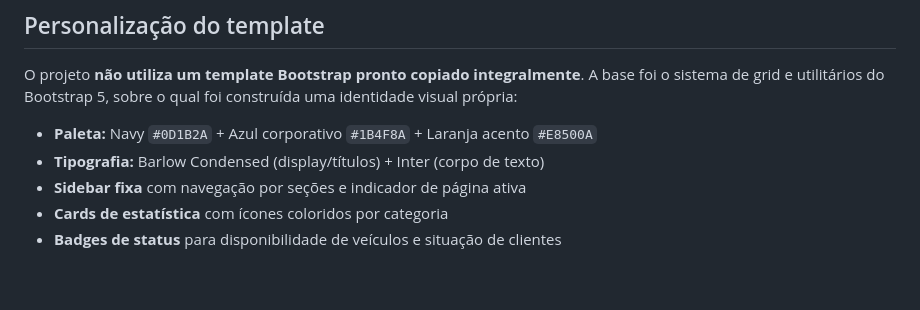
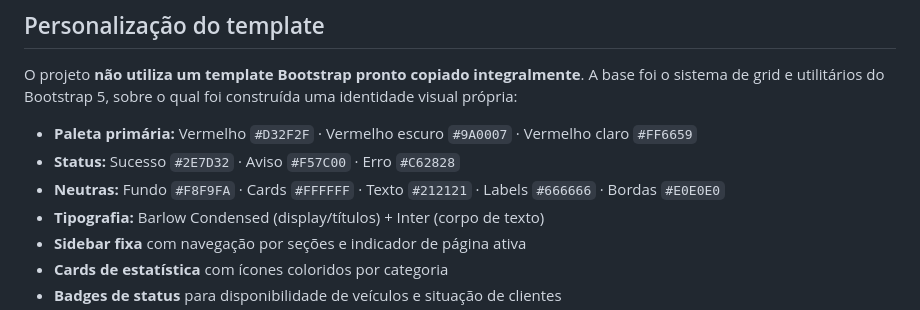
Before and after one commit to El0i01/aluguel-veiculos, a Markdown page: README.md, the part around the change. GitHub-like rendering; blank space fills up the shorter version.

Commit message:
docs: atualiza paleta de cores no README

```diff
--- a/README.md
+++ b/README.md
@@ -69,7 +69,9 @@ aluguel-veiculos/
 
 O projeto **não utiliza um template Bootstrap pronto copiado integralmente**. A base foi o sistema de grid e utilitários do Bootstrap 5, sobre o qual foi construída uma identidade visual própria:
 
-- **Paleta:** Navy `#0D1B2A` + Azul corporativo `#1B4F8A` + Laranja acento `#E8500A`
+- **Paleta primária:** Vermelho `#D32F2F` · Vermelho escuro `#9A0007` · Vermelho claro `#FF6659`
+- **Status:** Sucesso `#2E7D32` · Aviso `#F57C00` · Erro `#C62828`
+- **Neutras:** Fundo `#F8F9FA` · Cards `#FFFFFF` · Texto `#212121` · Labels `#666666` · Bordas `#E0E0E0`
 - **Tipografia:** Barlow Condensed (display/títulos) + Inter (corpo de texto)
 - **Sidebar fixa** com navegação por seções e indicador de página ativa
 - **Cards de estatística** com ícones coloridos por categoria
```
